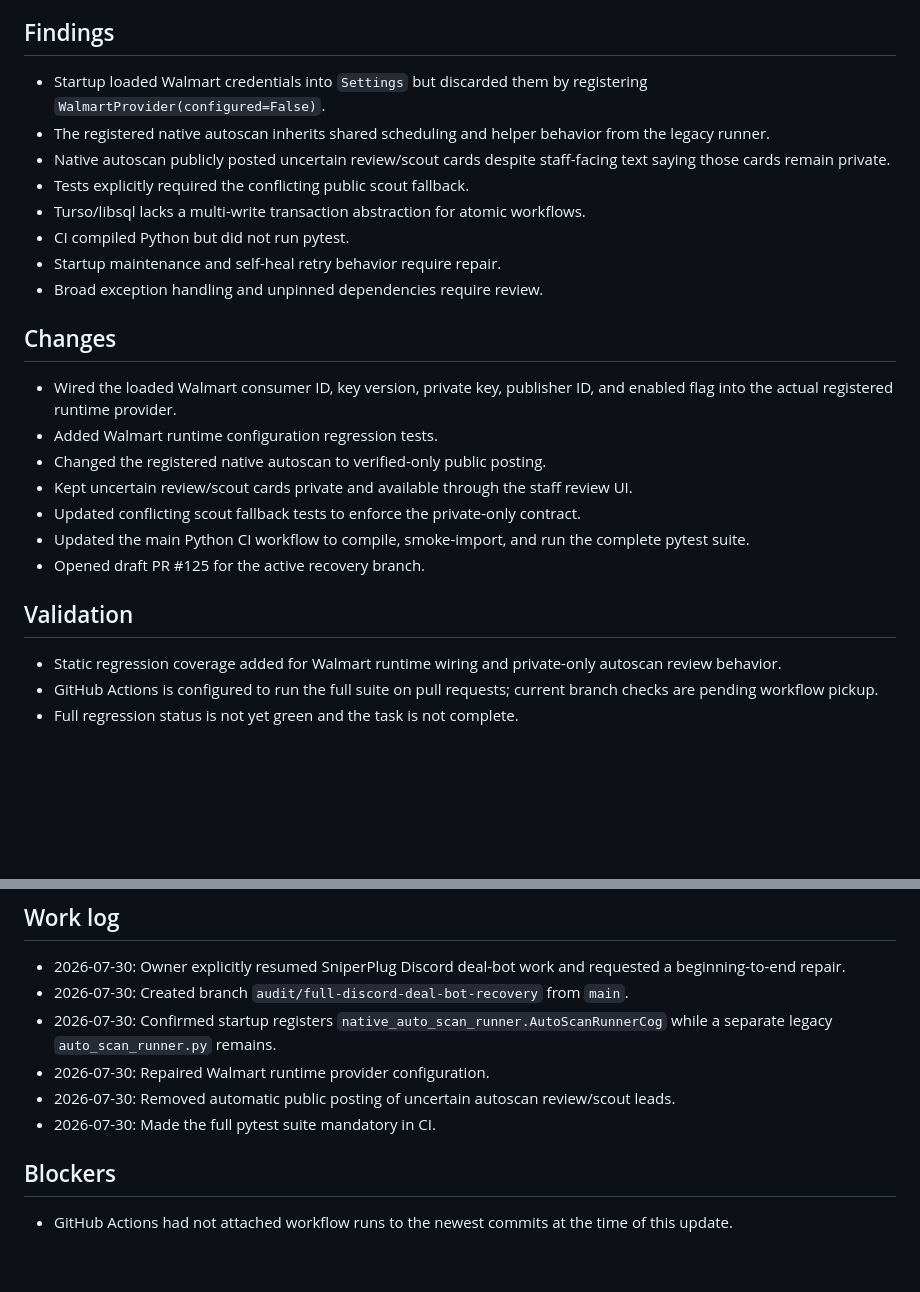
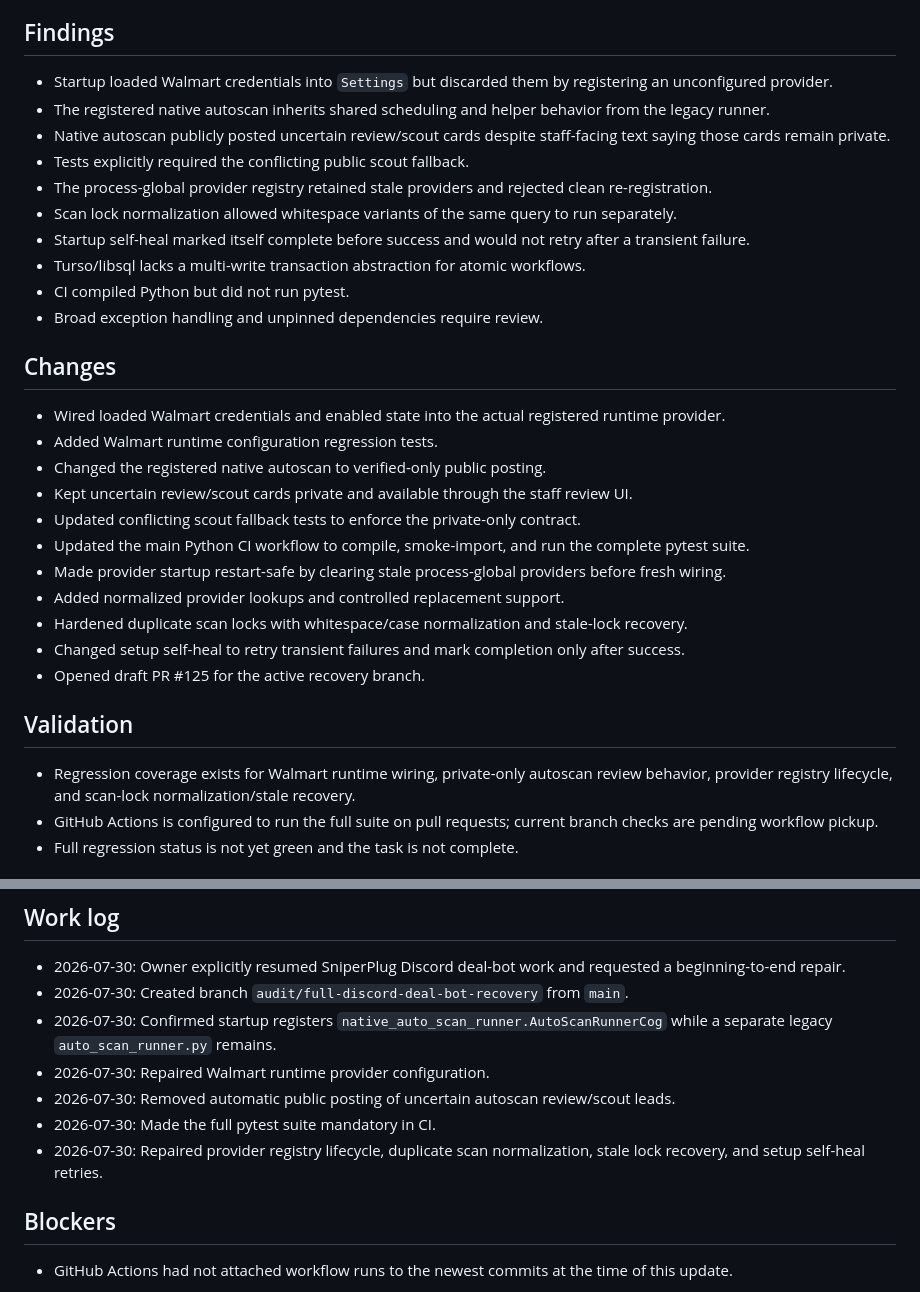
Before and after one commit to UglyGameFace/SniperPlug, a Markdown page: ACTIVE_TASK.md, 2 parts joined by grey strips. Drawn GitHub-style; blank space fills up the shorter version.

Commit message:
Record startup and duplicate-scan hardening

```diff
--- a/ACTIVE_TASK.md
+++ b/ACTIVE_TASK.md
@@ -9,26 +9,32 @@ Trace and repair the production execution path from process startup through Disc
 Do not start unrelated SniperPlug Site, Whop importer, Dank Shield, or cosmetic work until this task satisfies its Definition of Done. New findings remain part of this audit unless explicitly forced to another task by the owner.
 
 ## Findings
-- Startup loaded Walmart credentials into `Settings` but discarded them by registering `WalmartProvider(configured=False)`.
+- Startup loaded Walmart credentials into `Settings` but discarded them by registering an unconfigured provider.
 - The registered native autoscan inherits shared scheduling and helper behavior from the legacy runner.
 - Native autoscan publicly posted uncertain review/scout cards despite staff-facing text saying those cards remain private.
 - Tests explicitly required the conflicting public scout fallback.
+- The process-global provider registry retained stale providers and rejected clean re-registration.
+- Scan lock normalization allowed whitespace variants of the same query to run separately.
+- Startup self-heal marked itself complete before success and would not retry after a transient failure.
 - Turso/libsql lacks a multi-write transaction abstraction for atomic workflows.
 - CI compiled Python but did not run pytest.
-- Startup maintenance and self-heal retry behavior require repair.
 - Broad exception handling and unpinned dependencies require review.
 
 ## Changes
-- Wired the loaded Walmart consumer ID, key version, private key, publisher ID, and enabled flag into the actual registered runtime provider.
+- Wired loaded Walmart credentials and enabled state into the actual registered runtime provider.
 - Added Walmart runtime configuration regression tests.
 - Changed the registered native autoscan to verified-only public posting.
 - Kept uncertain review/scout cards private and available through the staff review UI.
 - Updated conflicting scout fallback tests to enforce the private-only contract.
 - Updated the main Python CI workflow to compile, smoke-import, and run the complete pytest suite.
+- Made provider startup restart-safe by clearing stale process-global providers before fresh wiring.
+- Added normalized provider lookups and controlled replacement support.
+- Hardened duplicate scan locks with whitespace/case normalization and stale-lock recovery.
+- Changed setup self-heal to retry transient failures and mark completion only after success.
 - Opened draft PR #125 for the active recovery branch.
 
 ## Validation
-- Static regression coverage added for Walmart runtime wiring and private-only autoscan review behavior.
+- Regression coverage exists for Walmart runtime wiring, private-only autoscan review behavior, provider registry lifecycle, and scan-lock normalization/stale recovery.
 - GitHub Actions is configured to run the full suite on pull requests; current branch checks are pending workflow pickup.
 - Full regression status is not yet green and the task is not complete.
 
@@ -53,6 +59,7 @@ Do not start unrelated SniperPlug Site, Whop importer, Dank Shield, or cosmetic
 - 2026-07-30: Repaired Walmart runtime provider configuration.
 - 2026-07-30: Removed automatic public posting of uncertain autoscan review/scout leads.
 - 2026-07-30: Made the full pytest suite mandatory in CI.
+- 2026-07-30: Repaired provider registry lifecycle, duplicate scan normalization, stale lock recovery, and setup self-heal retries.
 
 ## Blockers
 - GitHub Actions had not attached workflow runs to the newest commits at the time of this update.
```
